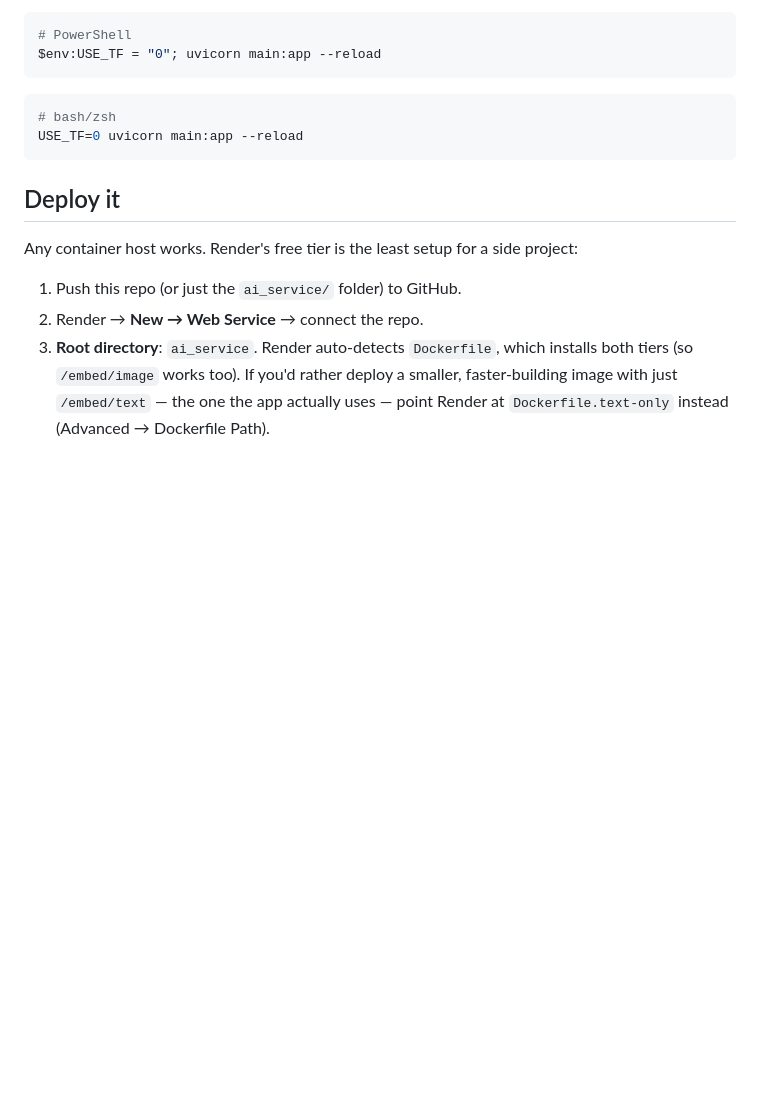
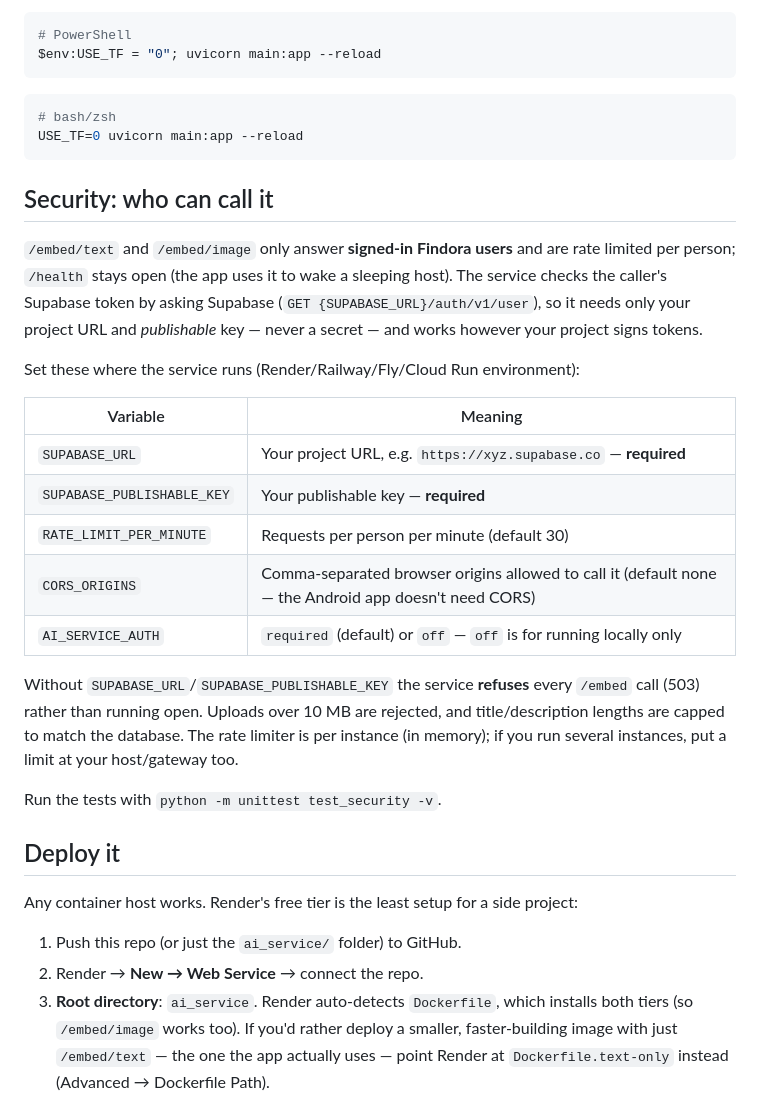
Before and after one commit to PasanEkanayake/findora_lost_and_found_management, a Markdown page: ai_service/README.md, the part around the change. Drawn GitHub-style; blank space fills up the shorter version.

````diff
--- a/ai_service/README.md
+++ b/ai_service/README.md
@@ -151,6 +151,32 @@ $env:USE_TF = "0"; uvicorn main:app --reload
 USE_TF=0 uvicorn main:app --reload
 ```
 
+## Security: who can call it
+
+`/embed/text` and `/embed/image` only answer **signed-in Findora users** and are
+rate limited per person; `/health` stays open (the app uses it to wake a sleeping
+host). The service checks the caller's Supabase token by asking Supabase
+(`GET {SUPABASE_URL}/auth/v1/user`), so it needs only your project URL and
+*publishable* key — never a secret — and works however your project signs tokens.
+
+Set these where the service runs (Render/Railway/Fly/Cloud Run environment):
+
+| Variable | Meaning |
+|---|---|
+| `SUPABASE_URL` | Your project URL, e.g. `https://xyz.supabase.co` — **required** |
+| `SUPABASE_PUBLISHABLE_KEY` | Your publishable key — **required** |
+| `RATE_LIMIT_PER_MINUTE` | Requests per person per minute (default 30) |
+| `CORS_ORIGINS` | Comma-separated browser origins allowed to call it (default none — the Android app doesn't need CORS) |
+| `AI_SERVICE_AUTH` | `required` (default) or `off` — `off` is for running locally only |
+
+Without `SUPABASE_URL`/`SUPABASE_PUBLISHABLE_KEY` the service **refuses** every
+`/embed` call (503) rather than running open. Uploads over 10 MB are rejected, and
+title/description lengths are capped to match the database. The rate limiter is
+per instance (in memory); if you run several instances, put a limit at your
+host/gateway too.
+
+Run the tests with `python -m unittest test_security -v`.
+
 ## Deploy it
 
 Any container host works. Render's free tier is the least setup for a
````
